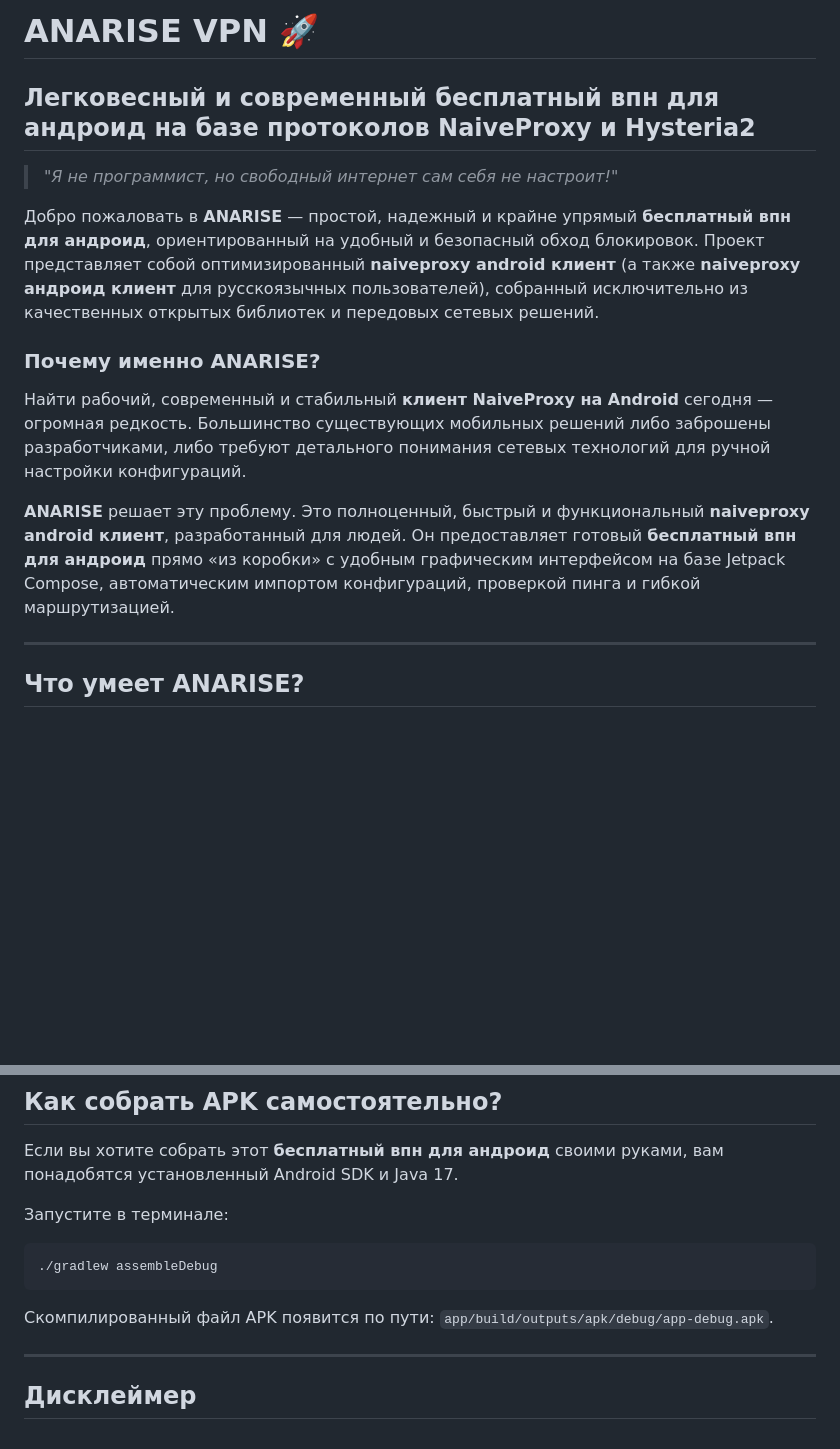
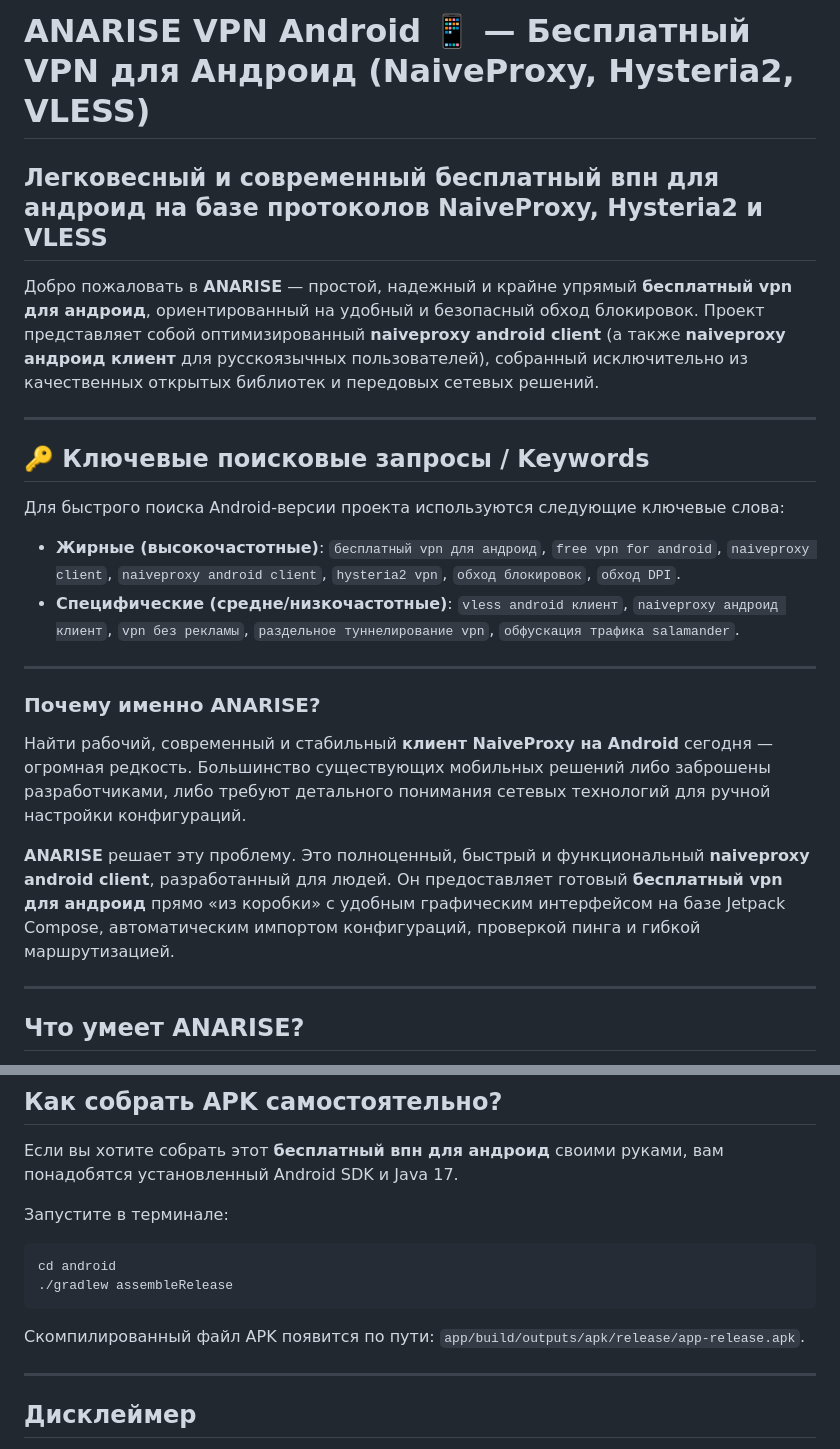
Before and after one commit to pasnya/anarise-vpn, a Markdown page: android/README.md, 2 parts joined by grey strips. Rendered like a GitHub page; blank space fills up the shorter version.

````diff
--- a/android/README.md
+++ b/android/README.md
@@ -1,14 +1,23 @@
-# ANARISE VPN 🚀
-## Легковесный и современный бесплатный впн для андроид на базе протоколов NaiveProxy и Hysteria2
+# ANARISE VPN Android 📱 — Бесплатный VPN для Андроид (NaiveProxy, Hysteria2, VLESS)
 
-> *"Я не программист, но свободный интернет сам себя не настроит!"*
+## Легковесный и современный бесплатный впн для андроид на базе протоколов NaiveProxy, Hysteria2 и VLESS
 
-Добро пожаловать в **ANARISE** — простой, надежный и крайне упрямый **бесплатный впн для андроид**, ориентированный на удобный и безопасный обход блокировок. Проект представляет собой оптимизированный **naiveproxy android клиент** (а также **naiveproxy андроид клиент** для русскоязычных пользователей), собранный исключительно из качественных открытых библиотек и передовых сетевых решений.
+Добро пожаловать в **ANARISE** — простой, надежный и крайне упрямый **бесплатный vpn для андроид**, ориентированный на удобный и безопасный обход блокировок. Проект представляет собой оптимизированный **naiveproxy android client** (а также **naiveproxy андроид клиент** для русскоязычных пользователей), собранный исключительно из качественных открытых библиотек и передовых сетевых решений.
+
+---
+
+## 🔑 Ключевые поисковые запросы / Keywords
+
+Для быстрого поиска Android-версии проекта используются следующие ключевые слова:
+*   **Жирные (высокочастотные)**: `бесплатный vpn для андроид`, `free vpn for android`, `naiveproxy client`, `naiveproxy android client`, `hysteria2 vpn`, `обход блокировок`, `обход DPI`.
+*   **Специфические (средне/низкочастотные)**: `vless android клиент`, `naiveproxy андроид клиент`, `vpn без рекламы`, `раздельное туннелирование vpn`, `обфускация трафика salamander`.
+
+---
 
 ### Почему именно ANARISE?
 Найти рабочий, современный и стабильный **клиент NaiveProxy на Android** сегодня — огромная редкость. Большинство существующих мобильных решений либо заброшены разработчиками, либо требуют детального понимания сетевых технологий для ручной настройки конфигураций.
 
-**ANARISE** решает эту проблему. Это полноценный, быстрый и функциональный **naiveproxy android клиент**, разработанный для людей. Он предоставляет готовый **бесплатный впн для андроид** прямо «из коробки» с удобным графическим интерфейсом на базе Jetpack Compose, автоматическим импортом конфигураций, проверкой пинга и гибкой маршрутизацией.
+**ANARISE** решает эту проблему. Это полноценный, быстрый и функциональный **naiveproxy android client**, разработанный для людей. Он предоставляет готовый **бесплатный vpn для андроид** прямо «из коробки» с удобным графическим интерфейсом на базе Jetpack Compose, автоматическим импортом конфигураций, проверкой пинга и гибкой маршрутизацией.
 
 ---
 
@@ -41,9 +50,10 @@
 
 Запустите в терминале:
 ```bash
-./gradlew assembleDebug
+cd android
+./gradlew assembleRelease
 ```
-Скомпилированный файл APK появится по пути: `app/build/outputs/apk/debug/app-debug.apk`.
+Скомпилированный файл APK появится по пути: `app/build/outputs/apk/release/app-release.apk`.
 
 ---
 
````
Also changed, not shown: README.md (+18 -9 lines).
